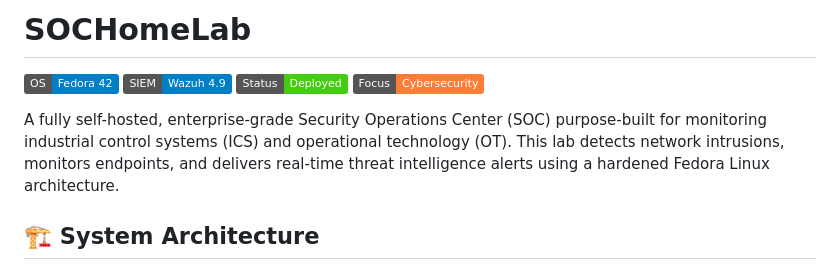
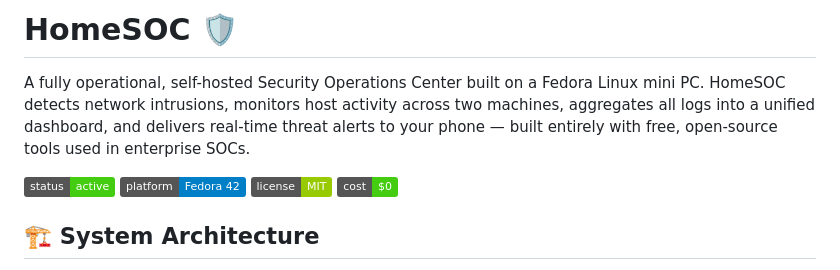
Before and after one commit to kat2120/SOCHomeLab, a Markdown page: README.md, the part around the change. GitHub-like rendering; badges without logos.

```diff
--- a/README.md
+++ b/README.md
@@ -1,11 +1,14 @@
-# SOCHomeLab
+# HomeSOC 🛡️
 
-![Fedora](https://img.shields.io/badge/OS-Fedora%2042-blue?logo=fedora)
-![Wazuh](https://img.shields.io/badge/SIEM-Wazuh%204.9-blue)
-![Status](https://img.shields.io/badge/Status-Deployed-success)
-![Niche](https://img.shields.io/badge/Focus-%20Cybersecurity-orange)
+A fully operational, self-hosted Security Operations Center built on a Fedora Linux
+mini PC. HomeSOC detects network intrusions, monitors host activity across two machines,
+aggregates all logs into a unified dashboard, and delivers real-time threat alerts to
+your phone — built entirely with free, open-source tools used in enterprise SOCs.
 
-A fully self-hosted, enterprise-grade Security Operations Center (SOC) purpose-built for monitoring industrial control systems (ICS) and operational technology (OT). This lab detects network intrusions, monitors endpoints, and delivers real-time threat intelligence alerts using a hardened Fedora Linux architecture.
+![Status](https://img.shields.io/badge/status-active-brightgreen)
+![Platform](https://img.shields.io/badge/platform-Fedora%2042-blue)
+![License](https://img.shields.io/badge/license-MIT-green)
+![Cost](https://img.shields.io/badge/cost-%240-success)
 
 ## 🏗️ System Architecture
 
```
